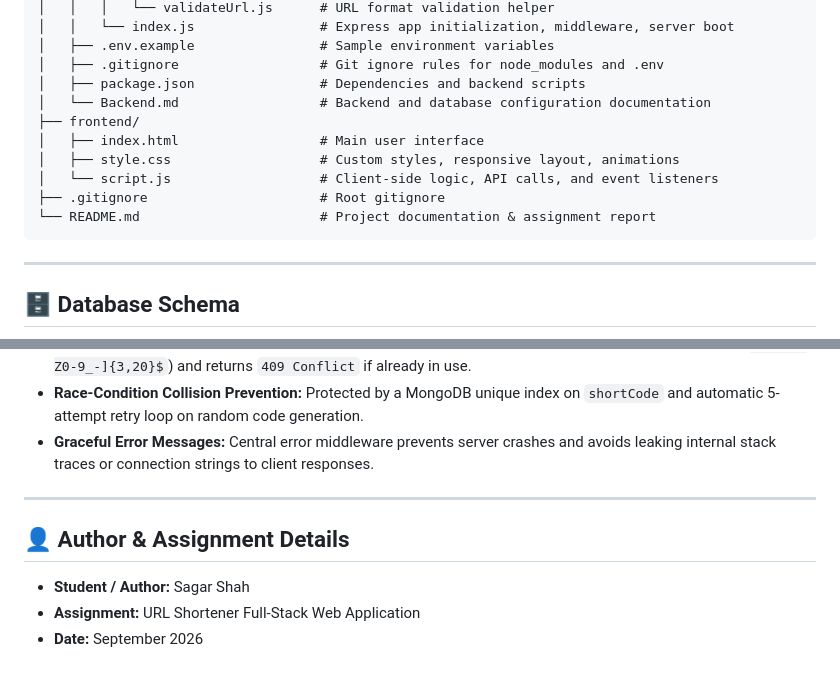
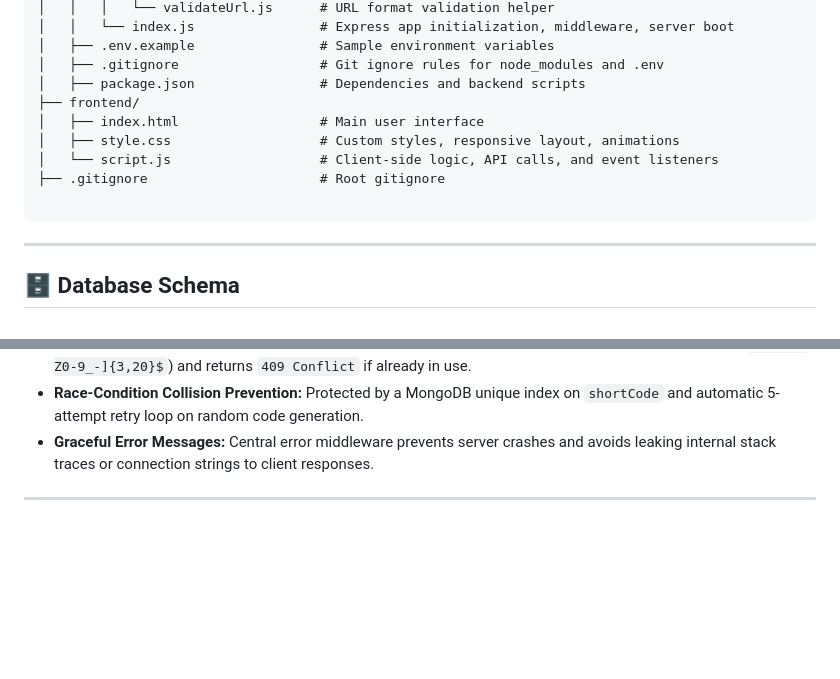
Before and after one commit to sanay7-devv/url-shortner, a Markdown page: README.md, 2 parts joined by grey strips. Rendered like a GitHub page; blank space fills up the shorter version.

````diff
--- a/README.md
+++ b/README.md
@@ -108,13 +107,12 @@ url-shortener/
 │   ├── .env.example                # Sample environment variables
 │   ├── .gitignore                  # Git ignore rules for node_modules and .env
 │   ├── package.json                # Dependencies and backend scripts
-│   └── Backend.md                  # Backend and database configuration documentation
 ├── frontend/
 │   ├── index.html                  # Main user interface
 │   ├── style.css                   # Custom styles, responsive layout, animations
 │   └── script.js                   # Client-side logic, API calls, and event listeners
 ├── .gitignore                      # Root gitignore
-└── README.md                       # Project documentation & assignment report
+
 ```
 
 ---
@@ -313,9 +231,3 @@ const API_BASE_URL =
 - **Graceful Error Messages:** Central error middleware prevents server crashes and avoids leaking internal stack traces or connection strings to client responses.
 
 ---
-
-## 👤 Author & Assignment Details
-
-- **Student / Author:** Sagar Shah
-- **Assignment:** URL Shortener Full-Stack Web Application
-- **Date:** September 2026
````
Also changed, not shown: other parts of README.md (+32 -113 lines).
